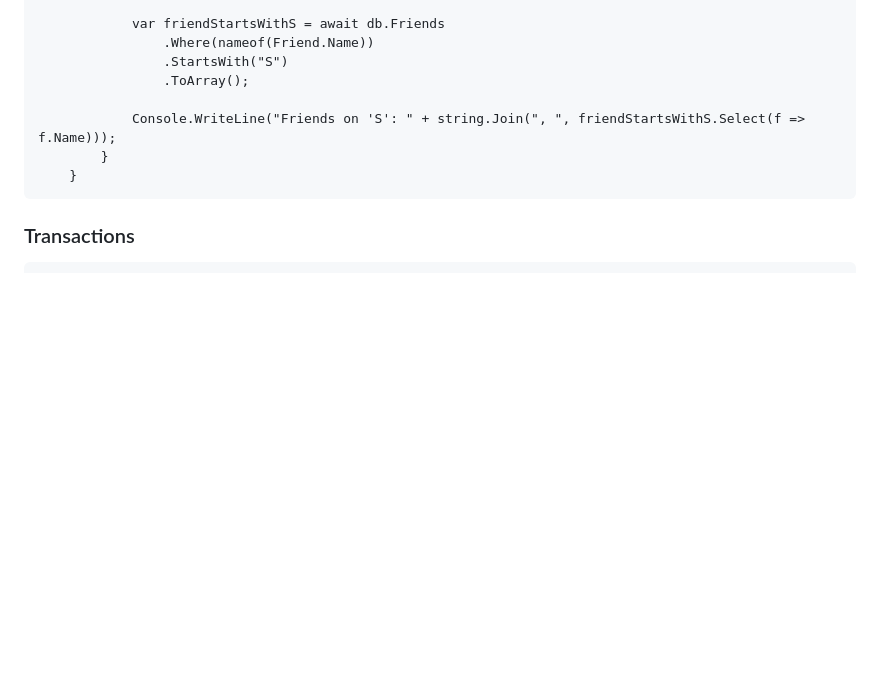
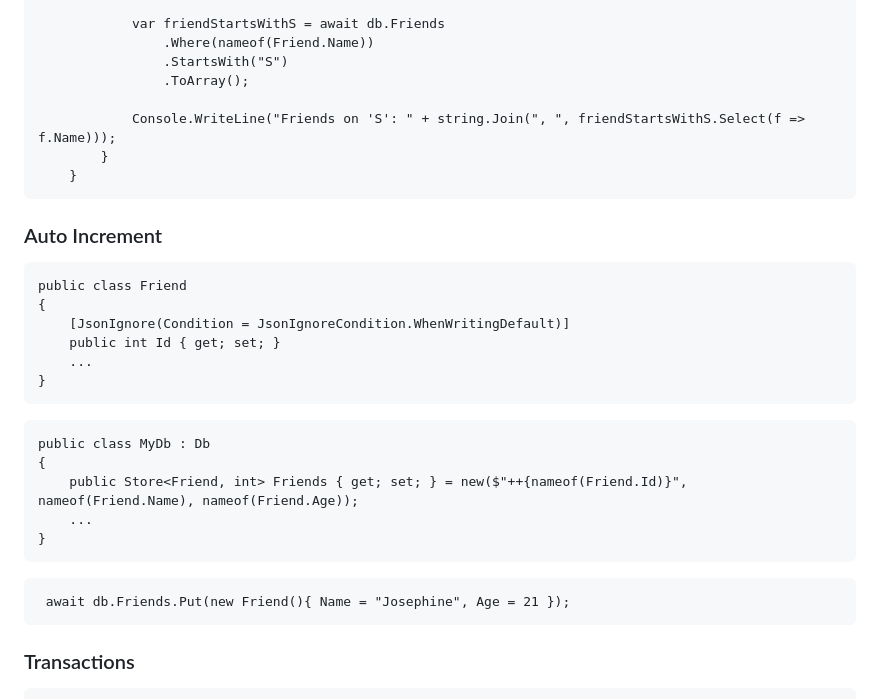
Before and after one commit to simon-kuster/BlazorDexie, a Markdown page: README.md, the part around the change. GitHub-like rendering; blank space fills up the shorter version.

````diff
--- a/README.md
+++ b/README.md
@@ -74,6 +74,29 @@ Usage in Blazor
         }
     }
 ```
+### Auto Increment
+
+```
+public class Friend
+{
+    [JsonIgnore(Condition = JsonIgnoreCondition.WhenWritingDefault)]
+    public int Id { get; set; }
+    ...
+}
+```
+
+```
+public class MyDb : Db
+{
+    public Store<Friend, int> Friends { get; set; } = new($"++{nameof(Friend.Id)}", nameof(Friend.Name), nameof(Friend.Age));
+    ...
+}
+```
+
+```
+ await db.Friends.Put(new Friend(){ Name = "Josephine", Age = 21 });
+```
+
 ### Transactions
 
 ```
````
